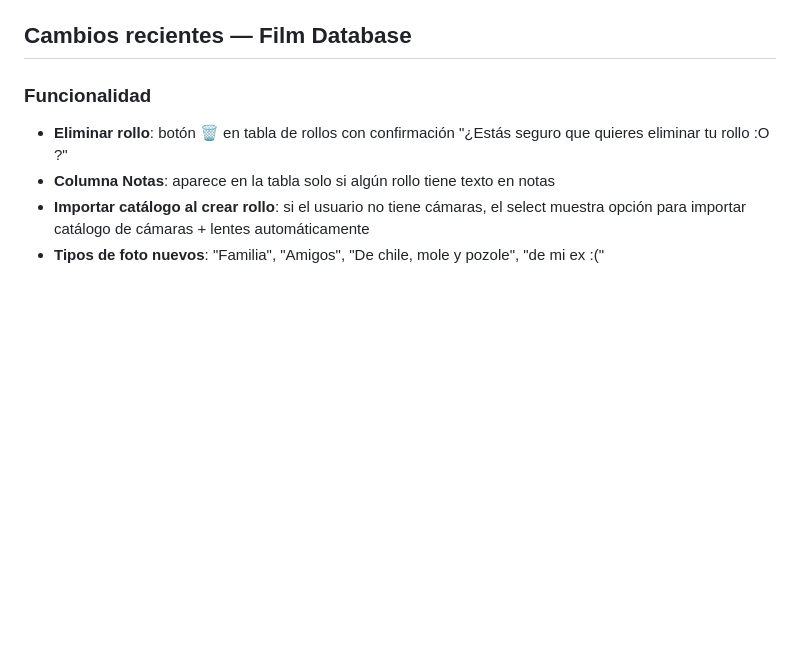
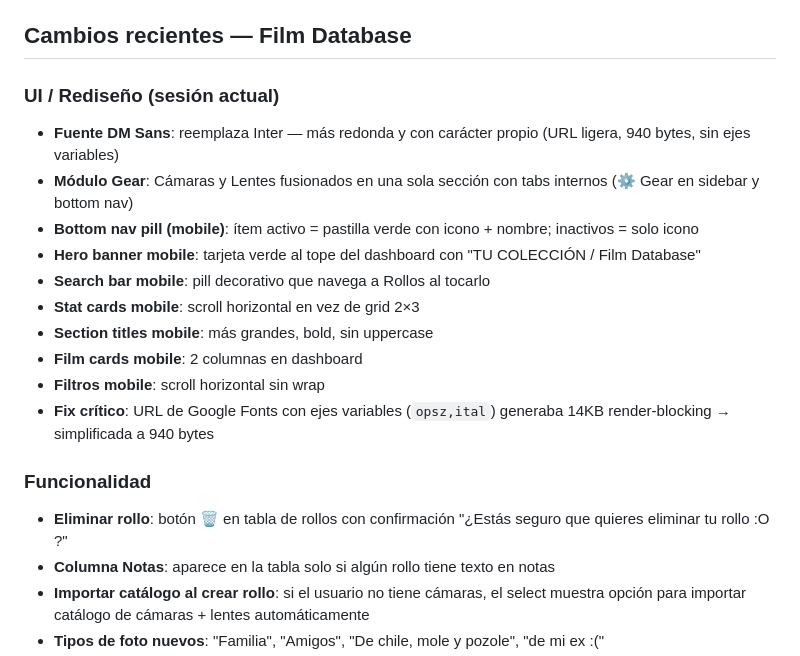
Before and after one commit to delmoralmb-s8/film-database-byd, a Markdown page: PROJECT2.md, the part around one of its changes. Rendered like a GitHub page; blank space fills up the shorter version.

```diff
--- a/PROJECT2.md
+++ b/PROJECT2.md
@@ -34,6 +34,18 @@ FILM-DATABASE/
   Aquí el resumen para tu `.md`:
 ## Cambios recientes — Film Database
 
+  ### UI / Rediseño (sesión actual)
+  - **Fuente DM Sans**: reemplaza Inter — más redonda y con carácter propio (URL ligera, 940 bytes, sin ejes variables)
+  - **Módulo Gear**: Cámaras y Lentes fusionados en una sola sección con tabs internos (⚙️ Gear en sidebar y bottom nav)
+  - **Bottom nav pill (mobile)**: ítem activo = pastilla verde con icono + nombre; inactivos = solo icono
+  - **Hero banner mobile**: tarjeta verde al tope del dashboard con "TU COLECCIÓN / Film Database"
+  - **Search bar mobile**: pill decorativo que navega a Rollos al tocarlo
+  - **Stat cards mobile**: scroll horizontal en vez de grid 2×3
+  - **Section titles mobile**: más grandes, bold, sin uppercase
+  - **Film cards mobile**: 2 columnas en dashboard
+  - **Filtros mobile**: scroll horizontal sin wrap
+  - **Fix crítico**: URL de Google Fonts con ejes variables (`opsz,ital`) generaba 14KB render-blocking → simplificada a 940 bytes
+
   ### Funcionalidad
   - **Eliminar rollo**: botón 🗑 en tabla de rollos con confirmación "¿Estás seguro que quieres eliminar tu rollo :O ?"
   - **Columna Notas**: aparece en la tabla solo si algún rollo tiene texto en notas
```
Also changed, not shown: other parts of PROJECT2.md (+29 -0 lines).
